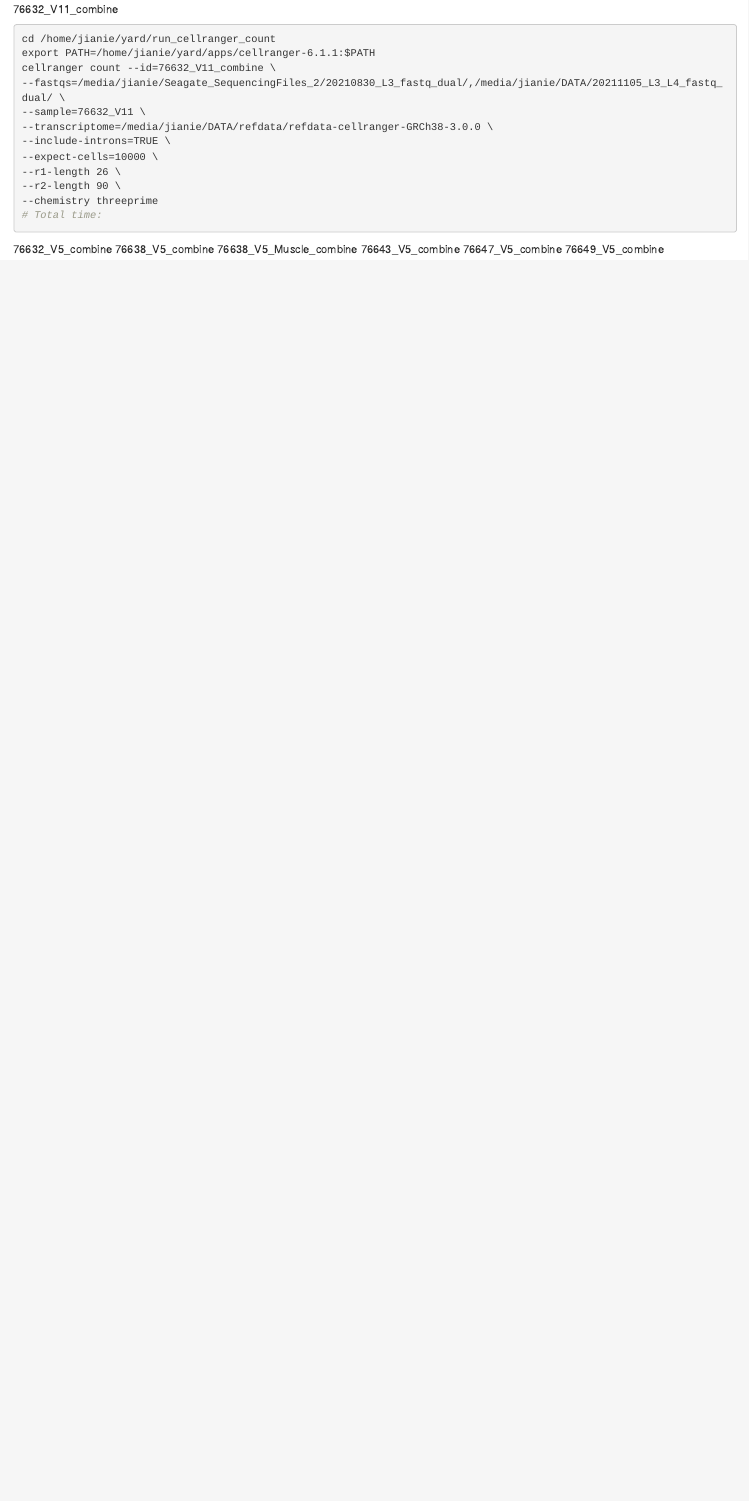
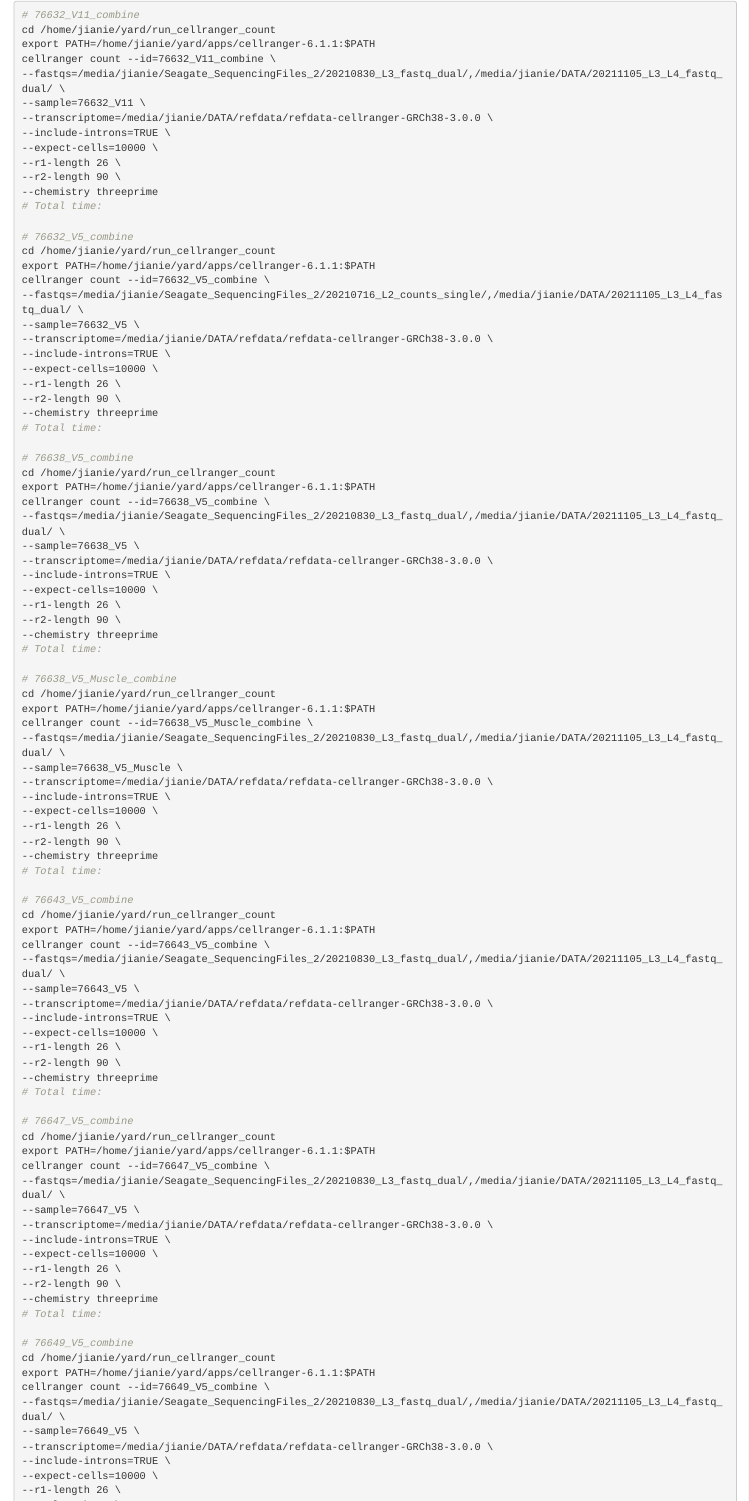
Before and after one commit to dnarna909/UTHSC_cellranger_codes_files, an R Markdown document (codes/2.count_gene expression_SGLT2.Rmd): the page in a window 1100 px wide, from 8220 px down before the commit and from 8800 px down after it, so that both start at the same text. Rendered offline with R 4.5, knitr and Pandoc, with nearby package versions; the code chunks are not run, so their results and figures are left out.

Commit message:
1117 updated

````diff
--- a/codes/2.count_gene expression_SGLT2.Rmd
+++ b/codes/2.count_gene expression_SGLT2.Rmd
@@ -363,2 +378 @@ STARR_049_combine
 
-76632_V11_combine
@@ -365,4 +395,5 @@ STARR_049_combine
 ```{bash}
+# 76632_V11_combine
 cd /home/jianie/yard/run_cellranger_count
 export PATH=/home/jianie/yard/apps/cellranger-6.1.1:$PATH
 cellranger count --id=76632_V11_combine \
@@ -375,11 +406,11 @@ cellranger count --id=76632_V11_combine \
 --r2-length 90 \
 --chemistry threeprime
 # Total time:
-```
 
-76632_V5_combine
-76638_V5_combine
-76638_V5_Muscle_combine
-76643_V5_combine
-76647_V5_combine
-76649_V5_combine
+# 76632_V5_combine
+cd /home/jianie/yard/run_cellranger_count
+export PATH=/home/jianie/yard/apps/cellranger-6.1.1:$PATH
+cellranger count --id=76632_V5_combine \
+--fastqs=/media/jianie/Seagate_SequencingFiles_2/20210716_L2_counts_single/,/media/jianie/DATA/20211105_L3_L4_fastq_dual/ \
+--sample=76632_V5 \
+--transcriptome=/media/jianie/DATA/refdata/refdata-cellranger-GRCh38-3.0.0 \
@@ -385,0 +421,10 @@ cellranger count --id=76632_V11_combine \
+--chemistry threeprime
+# Total time:
+
+# 76638_V5_combine
+cd /home/jianie/yard/run_cellranger_count
+export PATH=/home/jianie/yard/apps/cellranger-6.1.1:$PATH
+cellranger count --id=76638_V5_combine \
+--fastqs=/media/jianie/Seagate_SequencingFiles_2/20210830_L3_fastq_dual/,/media/jianie/DATA/20211105_L3_L4_fastq_dual/ \
+--sample=76638_V5 \
+--transcriptome=/media/jianie/DATA/refdata/refdata-cellranger-GRCh38-3.0.0 \
@@ -385,0 +435,10 @@ cellranger count --id=76632_V11_combine \
+--chemistry threeprime
+# Total time:
+
+# 76638_V5_Muscle_combine
+cd /home/jianie/yard/run_cellranger_count
+export PATH=/home/jianie/yard/apps/cellranger-6.1.1:$PATH
+cellranger count --id=76638_V5_Muscle_combine \
+--fastqs=/media/jianie/Seagate_SequencingFiles_2/20210830_L3_fastq_dual/,/media/jianie/DATA/20211105_L3_L4_fastq_dual/ \
+--sample=76638_V5_Muscle \
+--transcriptome=/media/jianie/DATA/refdata/refdata-cellranger-GRCh38-3.0.0 \
@@ -385,0 +449,10 @@ cellranger count --id=76632_V11_combine \
+--chemistry threeprime
+# Total time:
+
+# 76643_V5_combine
+cd /home/jianie/yard/run_cellranger_count
+export PATH=/home/jianie/yard/apps/cellranger-6.1.1:$PATH
+cellranger count --id=76643_V5_combine \
+--fastqs=/media/jianie/Seagate_SequencingFiles_2/20210830_L3_fastq_dual/,/media/jianie/DATA/20211105_L3_L4_fastq_dual/ \
+--sample=76643_V5 \
+--transcriptome=/media/jianie/DATA/refdata/refdata-cellranger-GRCh38-3.0.0 \
@@ -385,0 +463,10 @@ cellranger count --id=76632_V11_combine \
+--chemistry threeprime
+# Total time:
+
+# 76647_V5_combine
+cd /home/jianie/yard/run_cellranger_count
+export PATH=/home/jianie/yard/apps/cellranger-6.1.1:$PATH
+cellranger count --id=76647_V5_combine \
+--fastqs=/media/jianie/Seagate_SequencingFiles_2/20210830_L3_fastq_dual/,/media/jianie/DATA/20211105_L3_L4_fastq_dual/ \
+--sample=76647_V5 \
+--transcriptome=/media/jianie/DATA/refdata/refdata-cellranger-GRCh38-3.0.0 \
@@ -385,0 +477,10 @@ cellranger count --id=76632_V11_combine \
+--chemistry threeprime
+# Total time:
+
+# 76649_V5_combine
+cd /home/jianie/yard/run_cellranger_count
+export PATH=/home/jianie/yard/apps/cellranger-6.1.1:$PATH
+cellranger count --id=76649_V5_combine \
+--fastqs=/media/jianie/Seagate_SequencingFiles_2/20210830_L3_fastq_dual/,/media/jianie/DATA/20211105_L3_L4_fastq_dual/ \
+--sample=76649_V5 \
+--transcriptome=/media/jianie/DATA/refdata/refdata-cellranger-GRCh38-3.0.0 \
````
Also changed, not shown: ExperimentSummaryFIles/Form 3_cellranger_counts_summary.xlsx, codes/2.count_gene expression_SGLT2.Rmd (69 more changed lines).
